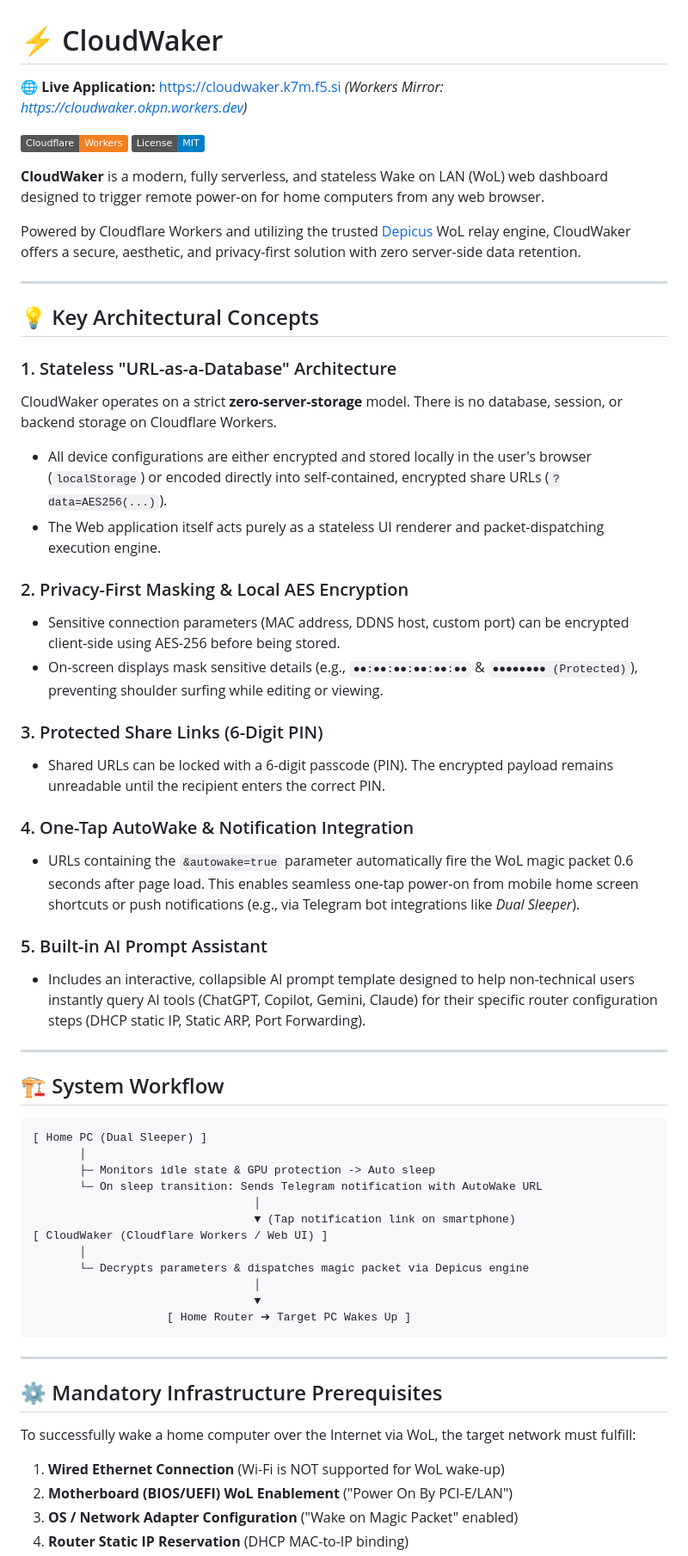
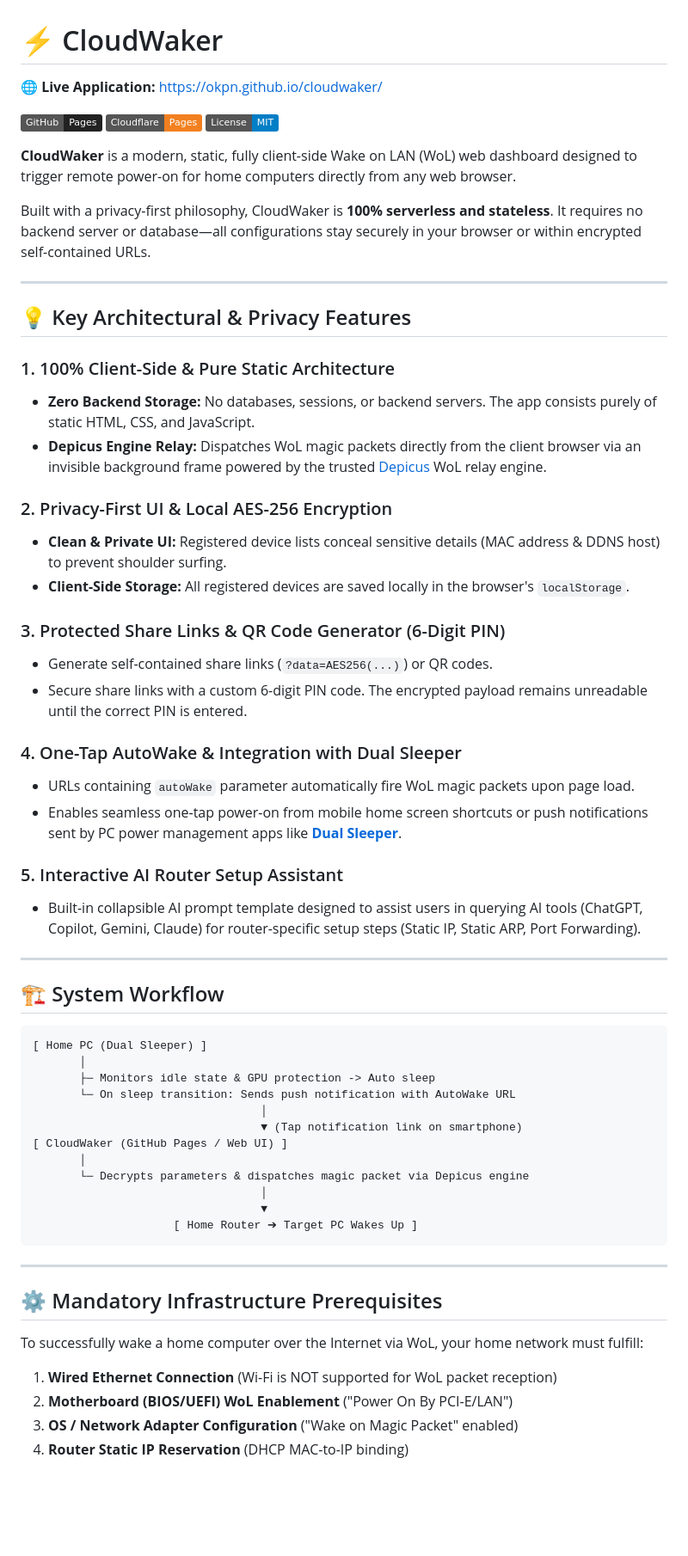
Before and after one commit to OKPN/cloudwaker, a Markdown page: README.md, the part around one of its changes. Shown at 86% size. GitHub-like rendering; badges without logos; blank space fills up the shorter version.

Commit message:
docs: Rewrite README.md for pure static site & GitHub Pages architecture

````diff
--- a/README.md
+++ b/README.md
@@ -1,35 +1,37 @@
 # ⚡ CloudWaker
 
-🌐 **Live Application:** [https://cloudwaker.k7m.f5.si](https://cloudwaker.k7m.f5.si) *(Workers Mirror: [https://cloudwaker.okpn.workers.dev](https://cloudwaker.okpn.workers.dev))*
+🌐 **Live Application:** [https://okpn.github.io/cloudwaker/](https://okpn.github.io/cloudwaker/)
 
-[![Cloudflare Workers](https://img.shields.io/badge/Cloudflare-Workers-F38020?logo=cloudflare&logoColor=white)](https://workers.cloudflare.com/)
+[![GitHub Pages](https://img.shields.io/badge/GitHub-Pages-222222?logo=github&logoColor=white)](https://okpn.github.io/cloudwaker/)
+[![Cloudflare Pages](https://img.shields.io/badge/Cloudflare-Pages-F38020?logo=cloudflare&logoColor=white)](https://pages.cloudflare.com/)
 [![License: MIT](https://img.shields.io/badge/License-MIT-blue.svg)](https://opensource.org/licenses/MIT)
 
-**CloudWaker** is a modern, fully serverless, and stateless Wake on LAN (WoL) web dashboard designed to trigger remote power-on for home computers from any web browser.
+**CloudWaker** is a modern, static, fully client-side Wake on LAN (WoL) web dashboard designed to trigger remote power-on for home computers directly from any web browser.
 
-Powered by Cloudflare Workers and utilizing the trusted [Depicus](https://www.depicus.com) WoL relay engine, CloudWaker offers a secure, aesthetic, and privacy-first solution with zero server-side data retention.
+Built with a privacy-first philosophy, CloudWaker is **100% serverless and stateless**. It requires no backend server or database—all configurations stay securely in your browser or within encrypted self-contained URLs.
 
 ---
 
-## 💡 Key Architectural Concepts
+## 💡 Key Architectural & Privacy Features
 
-### 1. Stateless "URL-as-a-Database" Architecture
-CloudWaker operates on a strict **zero-server-storage** model. There is no database, session, or backend storage on Cloudflare Workers.
-* All device configurations are either encrypted and stored locally in the user's browser (`localStorage`) or encoded directly into self-contained, encrypted share URLs (`?data=AES256(...)`).
-* The Web application itself acts purely as a stateless UI renderer and packet-dispatching execution engine.
+### 1. 100% Client-Side & Pure Static Architecture
+* **Zero Backend Storage:** No databases, sessions, or backend servers. The app consists purely of static HTML, CSS, and JavaScript.
+* **Depicus Engine Relay:** Dispatches WoL magic packets directly from the client browser via an invisible background frame powered by the trusted [Depicus](https://www.depicus.com) WoL relay engine.
 
-### 2. Privacy-First Masking & Local AES Encryption
-* Sensitive connection parameters (MAC address, DDNS host, custom port) can be encrypted client-side using AES-256 before being stored.
-* On-screen displays mask sensitive details (e.g., `●●:●●:●●:●●:●●:●●` & `●●●●●●●● (Protected)`), preventing shoulder surfing while editing or viewing.
+### 2. Privacy-First UI & Local AES-256 Encryption
+* **Clean & Private UI:** Registered device lists conceal sensitive details (MAC address & DDNS host) to prevent shoulder surfing.
+* **Client-Side Storage:** All registered devices are saved locally in the browser's `localStorage`.
 
-### 3. Protected Share Links (6-Digit PIN)
-* Shared URLs can be locked with a 6-digit passcode (PIN). The encrypted payload remains unreadable until the recipient enters the correct PIN.
+### 3. Protected Share Links & QR Code Generator (6-Digit PIN)
+* Generate self-contained share links (`?data=AES256(...)`) or QR codes.
+* Secure share links with a custom 6-digit PIN code. The encrypted payload remains unreadable until the correct PIN is entered.
 
-### 4. One-Tap AutoWake & Notification Integration
-* URLs containing the `&autowake=true` parameter automatically fire the WoL magic packet 0.6 seconds after page load. This enables seamless one-tap power-on from mobile home screen shortcuts or push notifications (e.g., via Telegram bot integrations like *Dual Sleeper*).
+### 4. One-Tap AutoWake & Integration with Dual Sleeper
+* URLs containing `autoWake` parameter automatically fire WoL magic packets upon page load.
+* Enables seamless one-tap power-on from mobile home screen shortcuts or push notifications sent by PC power management apps like **[Dual Sleeper](https://github.com/OKPN/dual-sleeper)**.
 
-### 5. Built-in AI Prompt Assistant
-* Includes an interactive, collapsible AI prompt template designed to help non-technical users instantly query AI tools (ChatGPT, Copilot, Gemini, Claude) for their specific router configuration steps (DHCP static IP, Static ARP, Port Forwarding).
+### 5. Interactive AI Router Setup Assistant
+* Built-in collapsible AI prompt template designed to assist users in querying AI tools (ChatGPT, Copilot, Gemini, Claude) for router-specific setup steps (Static IP, Static ARP, Port Forwarding).
 
 ---
 
@@ -39,24 +41,24 @@ CloudWaker operates on a strict **zero-server-storage** model. There is no datab
 [ Home PC (Dual Sleeper) ]
        │
        ├─ Monitors idle state & GPU protection -> Auto sleep
-       └─ On sleep transition: Sends Telegram notification with AutoWake URL
-                                 │
-                                 ▼ (Tap notification link on smartphone)
-[ CloudWaker (Cloudflare Workers / Web UI) ]
+       └─ On sleep transition: Sends push notification with AutoWake URL
+                                  │
+                                  ▼ (Tap notification link on smartphone)
+[ CloudWaker (GitHub Pages / Web UI) ]
        │
        └─ Decrypts parameters & dispatches magic packet via Depicus engine
-                                 │
-                                 ▼
-                    [ Home Router ➔ Target PC Wakes Up ]
+                                  │
+                                  ▼
+                     [ Home Router ➔ Target PC Wakes Up ]
 ```
 
 ---
 
 ## ⚙️ Mandatory Infrastructure Prerequisites
 
-To successfully wake a home computer over the Internet via WoL, the target network must fulfill:
+To successfully wake a home computer over the Internet via WoL, your home network must fulfill:
 
-1. **Wired Ethernet Connection** (Wi-Fi is NOT supported for WoL wake-up)
+1. **Wired Ethernet Connection** (Wi-Fi is NOT supported for WoL packet reception)
 2. **Motherboard (BIOS/UEFI) WoL Enablement** ("Power On By PCI-E/LAN")
 3. **OS / Network Adapter Configuration** ("Wake on Magic Packet" enabled)
 4. **Router Static IP Reservation** (DHCP MAC-to-IP binding)
````
Also changed, not shown: other parts of README.md (+10 -0 lines).
